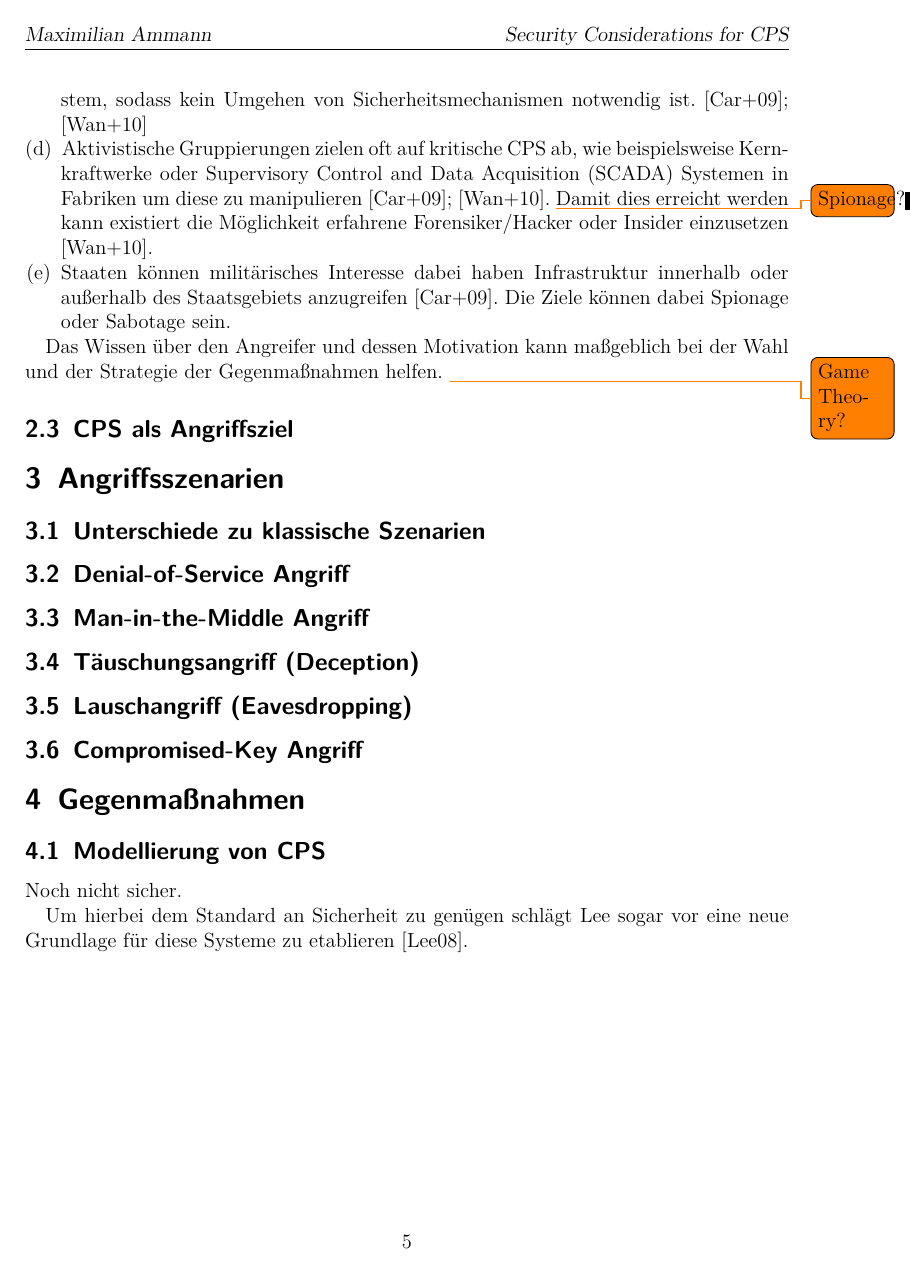
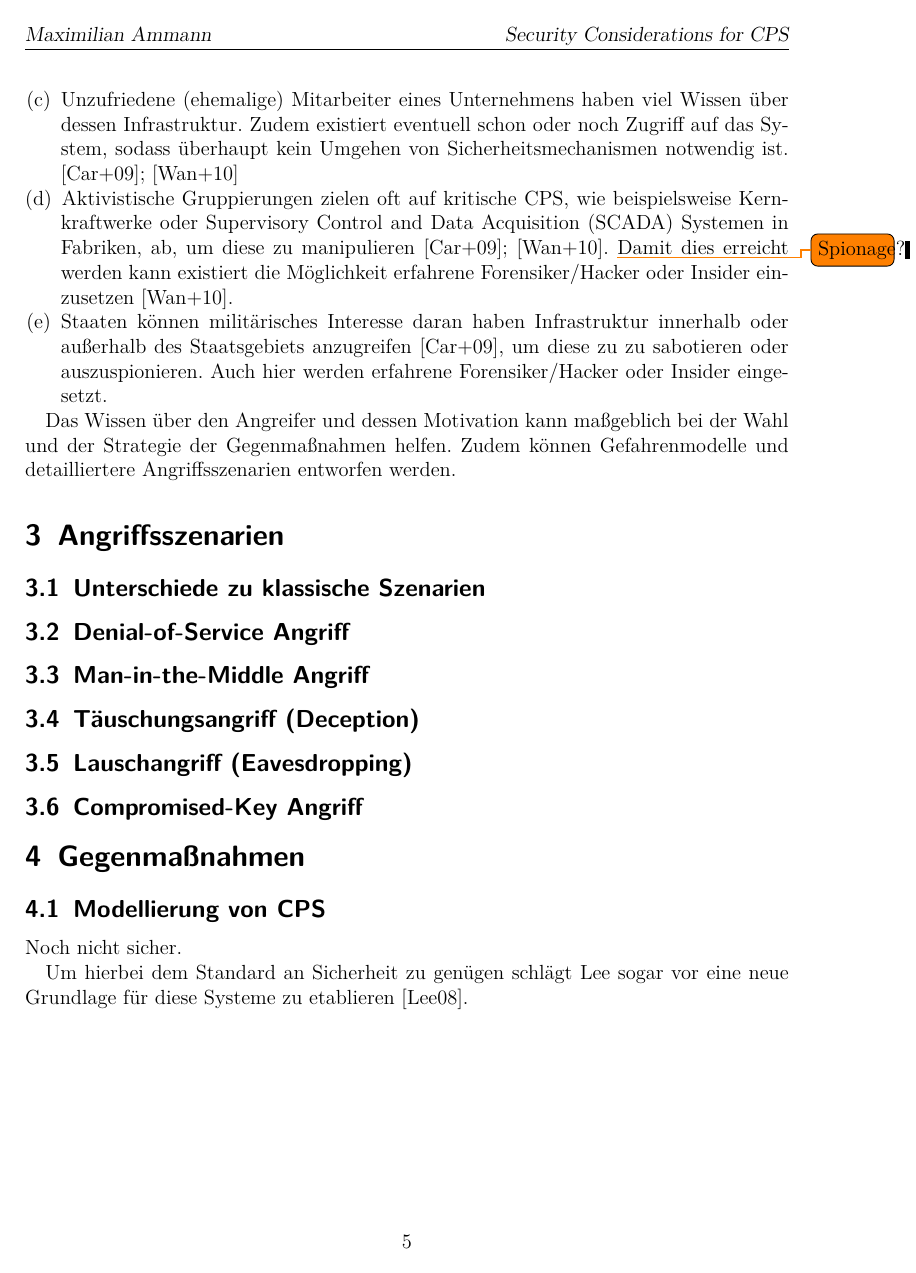
Before and after one commit to maxammann/cps-thesis, LaTeX slides (cps.tex): page 5 of 9. Compiled offline with pdfLaTeX.

Commit message:
Minor changes

```diff
--- a/cps.tex
+++ b/cps.tex
@@ -139,5 +147,6 @@ Deshalb sind Prinzipien wie Veracity und Authenticity, wie in Abbildung~\ref{fig
 
 Angriffe können von unterschiedlichen Gruppen aus unterschiedlichen Gründen ausgehen.
 
+% Welche Gruppe? Warum? Auf welche Art? (falls speziell)
 \begin{compactenum}[(a)]
     \item Kriminelle Gruppen haben oft Erpressung als Ziel \cite{CAS+09,WYX+10}.
@@ -147,22 +156,18 @@ Angriffe können von unterschiedlichen Gruppen aus unterschiedlichen Gründen au
     Zum einen können diese an beispielsweise Staaten verkauft werden (siehe dazu (\ref{group:staaten})). \todo{Zitat fehlt}
     Zum anderen kann die Entwicklung aber auch als Ziel haben die Lücken unter bestimmten Auflagen offen zulegen um diese zu schließen. \todo{Zitat fehlt}
     \item Unzufriedene (ehemalige) Mitarbeiter eines Unternehmens haben viel Wissen über dessen Infrastruktur.
-    Zudem existiert eventuell schon oder noch Zugriff auf das System, sodass kein Umgehen von Sicherheitsmechanismen notwendig ist. \cite{CAS+09,WYX+10}
-    \item Aktivistische Gruppierungen zielen oft auf kritische \glspl{cps} ab, wie beispielsweise Kernkraftwerke oder \gls{scada} Systemen in Fabriken um diese zu manipulieren \cite{CAS+09,WYX+10}. \todo{Spionage?}
+    Zudem existiert eventuell schon oder noch Zugriff auf das System, sodass überhaupt kein Umgehen von Sicherheitsmechanismen notwendig ist. \cite{CAS+09,WYX+10}
+    \item Aktivistische Gruppierungen zielen oft auf kritische \glspl{cps}, wie beispielsweise Kernkraftwerke oder \gls{scada} Systemen in Fabriken, ab, um diese zu manipulieren \cite{CAS+09,WYX+10}. \todo{Spionage?}
     Damit dies erreicht werden kann existiert die Möglichkeit erfahrene Forensiker/Hacker oder Insider einzusetzen \cite{WYX+10}.
     % Terroristisch
-    \item Staaten können militärisches Interesse dabei haben Infrastruktur innerhalb oder außerhalb des Staatsgebiets anzugreifen \cite{CAS+09}.
-    Die Ziele können dabei Spionage oder Sabotage sein.
+    \item Staaten können militärisches Interesse daran haben Infrastruktur innerhalb oder außerhalb des Staatsgebiets anzugreifen \cite{CAS+09}, um diese zu zu sabotieren oder auszuspionieren.
+    Auch hier werden erfahrene Forensiker/Hacker oder Insider eingesetzt.
     \label{group:staaten}
 \end{compactenum}
 
-Das Wissen über den Angreifer und dessen Motivation kann maßgeblich bei der Wahl und der Strategie der Gegenmaßnahmen helfen. \todo{Game Theory?}
+Das Wissen über den Angreifer und dessen Motivation kann maßgeblich bei der Wahl und der Strategie der Gegenmaßnahmen helfen.
+Zudem können Gefahrenmodelle und detailliertere Angriffsszenarien entworfen werden.
 
-\subsection{\glsentrytext{cps} als Angriffsziel}\label{subsec:angriffsziel}
-% (Gollman, 1)
-% Survey: medial, IoT, smart grid, power plant (Humayed)
-% IoT (FPA+18) (YWY+17)
-% Security Considerations in Cloud (SPB+16)
 
 \section{Angriffsszenarien}\label{sec:angriffszenarien}
 % Sabotage und Spionage
```
Also changed, not shown: cps.tex (10 more changed lines).
